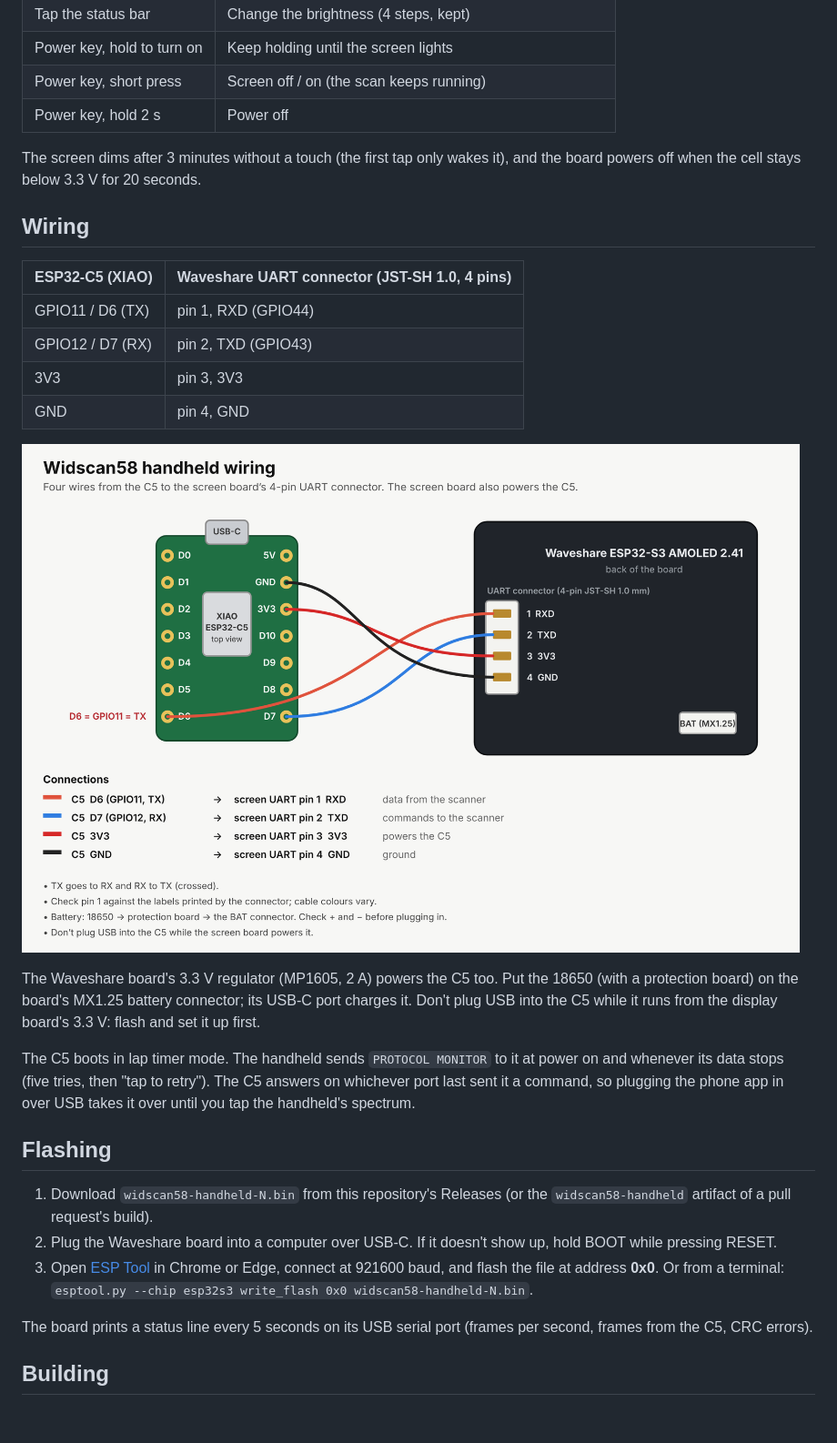
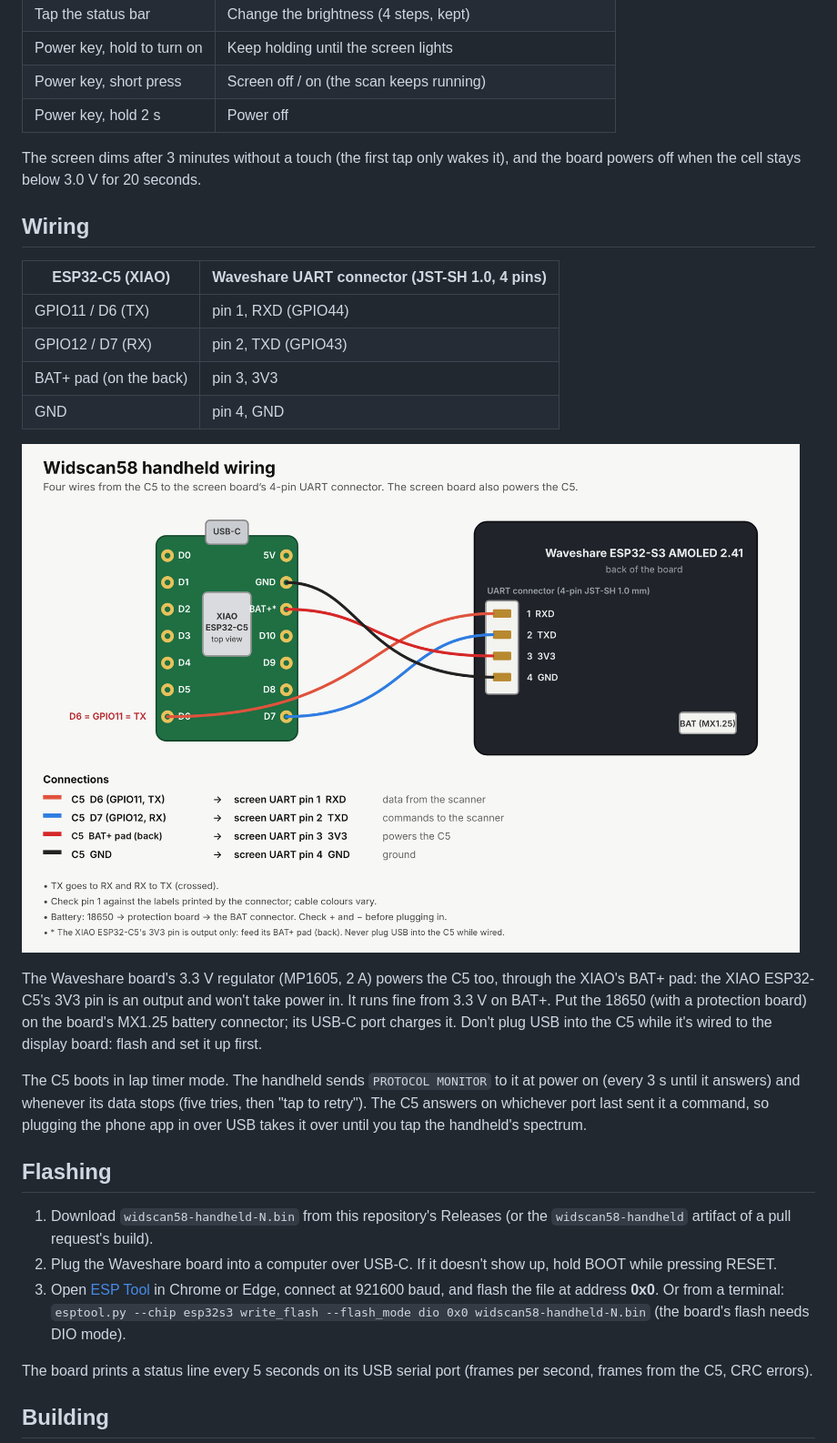
Before and after one commit to Krhomv/widscan58-android, a Markdown page: handheld/README.md, the part around the change. Shown at 91% size. Rendered like a GitHub page; pictures changed too: handheld/docs/wiring.png; blank space fills up the shorter version.

Commit message:
handheld: battery empty at 3.0 V; C5 powered through its BAT+ pad
The XIAO ESP32-C5's 3V3 pin won't take power in; 3.3 V on its BAT+ pad
runs it (tested down to 3.0 V). The battery gauge now reads empty at
3.0 V and the low-battery power-off moves to 3.0 V. README and wiring
diagram updated.

Co-Authored-By: Claude Opus 5.5 <noreply@anthropic.com>
Claude-Session: https://claude.ai/code/session_01RN8zrzY3kaDCnW1Za2v2Wa

```diff
--- a/handheld/README.md
+++ b/handheld/README.md
@@ -35,7 +35,7 @@ the C5's serial port, the same protocol the web UI uses over USB.
 | Power key, hold 2 s | Power off |
 
 The screen dims after 3 minutes without a touch (the first tap only wakes it),
-and the board powers off when the cell stays below 3.3 V for 20 seconds.
+and the board powers off when the cell stays below 3.0 V for 20 seconds.
 
 ## Wiring
 
@@ -43,18 +43,21 @@ and the board powers off when the cell stays below 3.3 V for 20 seconds.
 |---|---|
 | GPIO11 / D6 (TX) | pin 1, RXD (GPIO44) |
 | GPIO12 / D7 (RX) | pin 2, TXD (GPIO43) |
-| 3V3 | pin 3, 3V3 |
+| BAT+ pad (on the back) | pin 3, 3V3 |
 | GND | pin 4, GND |
 
 ![Wiring](docs/wiring.png)
 
-The Waveshare board's 3.3 V regulator (MP1605, 2 A) powers the C5 too. Put
-the 18650 (with a protection board) on the board's MX1.25 battery connector;
-its USB-C port charges it. Don't plug USB into the C5 while it runs from the
-display board's 3.3 V: flash and set it up first.
+The Waveshare board's 3.3 V regulator (MP1605, 2 A) powers the C5 too,
+through the XIAO's BAT+ pad: the XIAO ESP32-C5's 3V3 pin is an output and
+won't take power in. It runs fine from 3.3 V on BAT+. Put the 18650 (with a
+protection board) on the board's MX1.25 battery connector; its USB-C port
+charges it. Don't plug USB into the C5 while it's wired to the display board:
+flash and set it up first.
 
 The C5 boots in lap timer mode. The handheld sends `PROTOCOL MONITOR` to it at
-power on and whenever its data stops (five tries, then "tap to retry"). The C5
+power on (every 3 s until it answers) and whenever its data stops (five
+tries, then "tap to retry"). The C5
 answers on whichever port last sent it a command, so plugging the phone app in
 over USB takes it over until you tap the handheld's spectrum.
 
@@ -66,7 +69,8 @@ over USB takes it over until you tap the handheld's spectrum.
    hold BOOT while pressing RESET.
 3. Open [ESP Tool](https://espressif.github.io/esptool-js/) in Chrome or Edge,
    connect at 921600 baud, and flash the file at address **0x0**.
-   Or from a terminal: `esptool.py --chip esp32s3 write_flash 0x0 widscan58-handheld-N.bin`.
+   Or from a terminal: `esptool.py --chip esp32s3 write_flash --flash_mode dio 0x0 widscan58-handheld-N.bin`
+   (the board's flash needs DIO mode).
 
 The board prints a status line every 5 seconds on its USB serial port
 (frames per second, frames from the C5, CRC errors).
```
Also changed, not shown: 1 other file.
